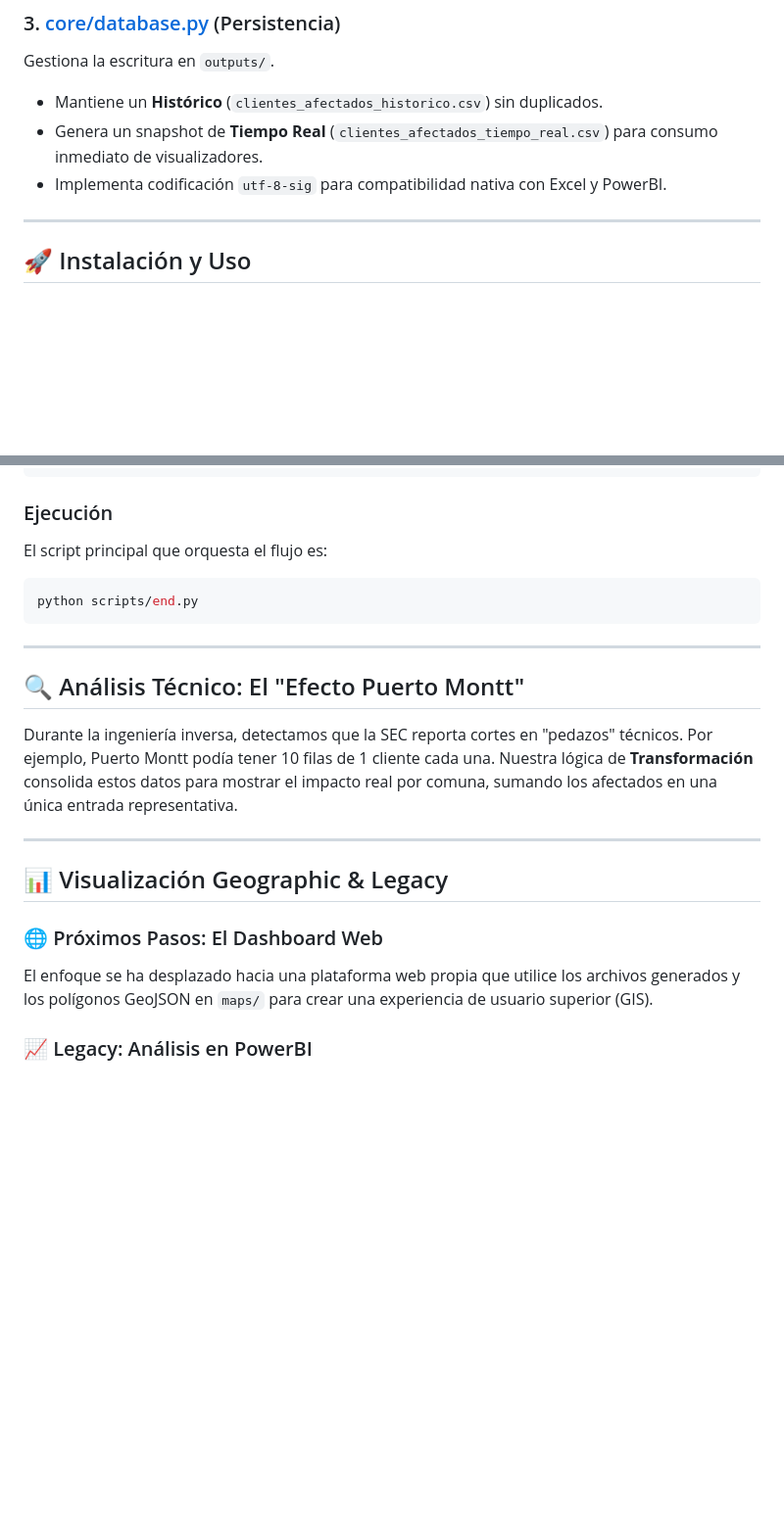
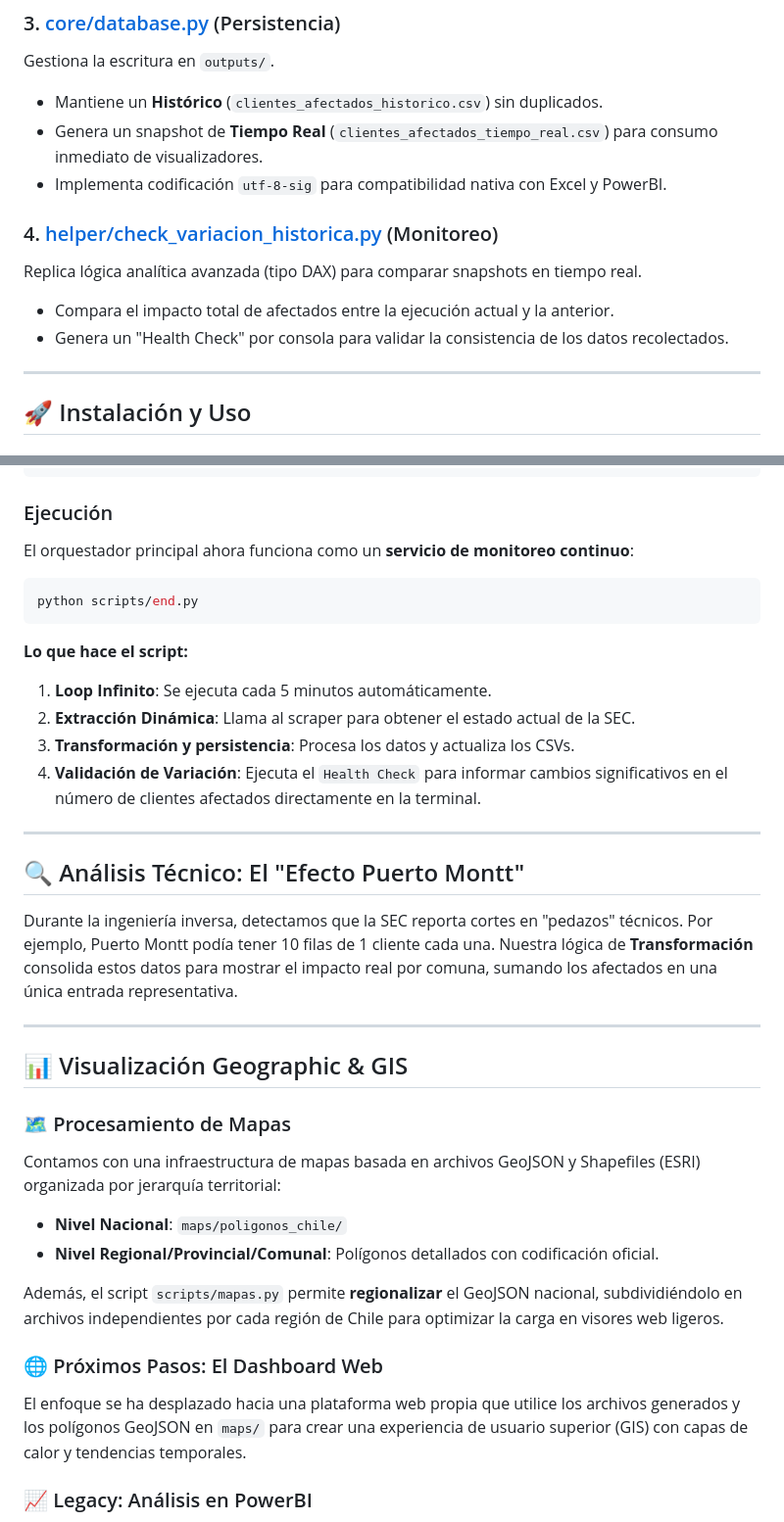
Before and after one commit to simonkey1/SEC, a Markdown page: README.md, 2 parts joined by grey strips. Shown at 98% size. GitHub-like rendering; blank space fills up the shorter version.

Commit message:
Documentación: Añadir sección sobre monitoreo y validación de datos en tiempo real

````diff
--- a/README.md
+++ b/README.md
@@ -44,6 +44,12 @@ Gestiona la escritura en `outputs/`.
 - Genera un snapshot de **Tiempo Real** (`clientes_afectados_tiempo_real.csv`) para consumo inmediato de visualizadores.
 - Implementa codificación `utf-8-sig` para compatibilidad nativa con Excel y PowerBI.
 
+### 4. [helper/check_variacion_historica.py](helper/check_variacion_historica.py) (Monitoreo)
+
+Replica lógica analítica avanzada (tipo DAX) para comparar snapshots en tiempo real.
+- Compara el impacto total de afectados entre la ejecución actual y la anterior.
+- Genera un "Health Check" por consola para validar la consistencia de los datos recolectados.
+
 ---
 
 ## 🚀 Instalación y Uso
@@ -62,11 +68,17 @@ playwright install chromium
 
 ### Ejecución
 
-El script principal que orquesta el flujo es:
+El orquestador principal ahora funciona como un **servicio de monitoreo continuo**:
 
 ```bash
 python scripts/end.py
 ```
+
+**Lo que hace el script:**
+1.  **Loop Infinito**: Se ejecuta cada 5 minutos automáticamente.
+2.  **Extracción Dinámica**: Llama al scraper para obtener el estado actual de la SEC.
+3.  **Transformación y persistencia**: Procesa los datos y actualiza los CSVs.
+4.  **Validación de Variación**: Ejecuta el `Health Check` para informar cambios significativos en el número de clientes afectados directamente en la terminal.
 
 ---
 
@@ -76,11 +88,19 @@ Durante la ingeniería inversa, detectamos que la SEC reporta cortes en "pedazos
 
 ---
 
-## 📊 Visualización Geographic & Legacy
+## 📊 Visualización Geographic & GIS
+
+### 🗺️ Procesamiento de Mapas
+
+Contamos con una infraestructura de mapas basada en archivos GeoJSON y Shapefiles (ESRI) organizada por jerarquía territorial:
+- **Nivel Nacional**: `maps/poligonos_chile/`
+- **Nivel Regional/Provincial/Comunal**: Polígonos detallados con codificación oficial.
+
+Además, el script `scripts/mapas.py` permite **regionalizar** el GeoJSON nacional, subdividiéndolo en archivos independientes por cada región de Chile para optimizar la carga en visores web ligeros.
 
 ### 🌐 Próximos Pasos: El Dashboard Web
 
-El enfoque se ha desplazado hacia una plataforma web propia que utilice los archivos generados y los polígonos GeoJSON en `maps/` para crear una experiencia de usuario superior (GIS).
+El enfoque se ha desplazado hacia una plataforma web propia que utilice los archivos generados y los polígonos GeoJSON en `maps/` para crear una experiencia de usuario superior (GIS) con capas de calor y tendencias temporales.
 
 ### 📈 Legacy: Análisis en PowerBI
 
````
